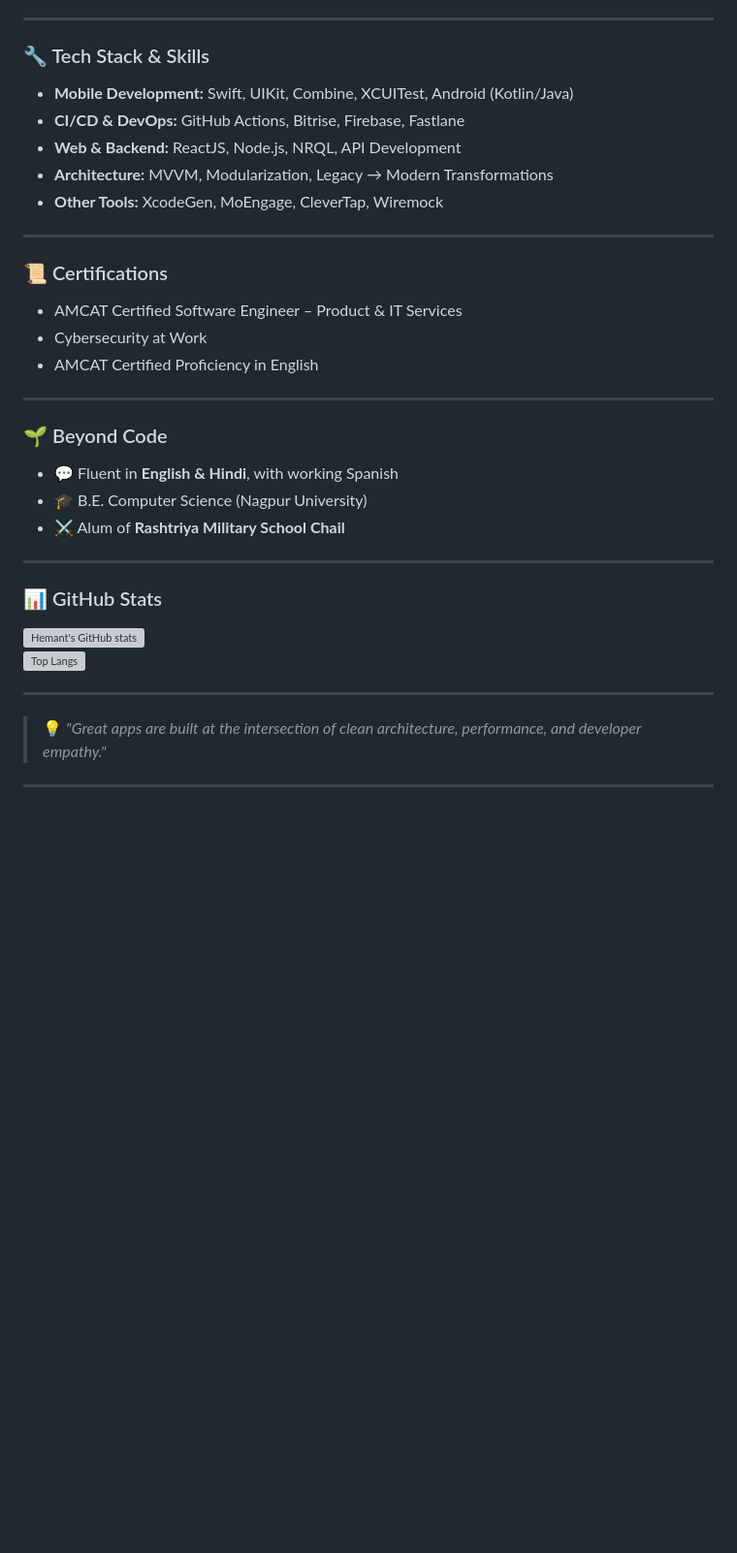
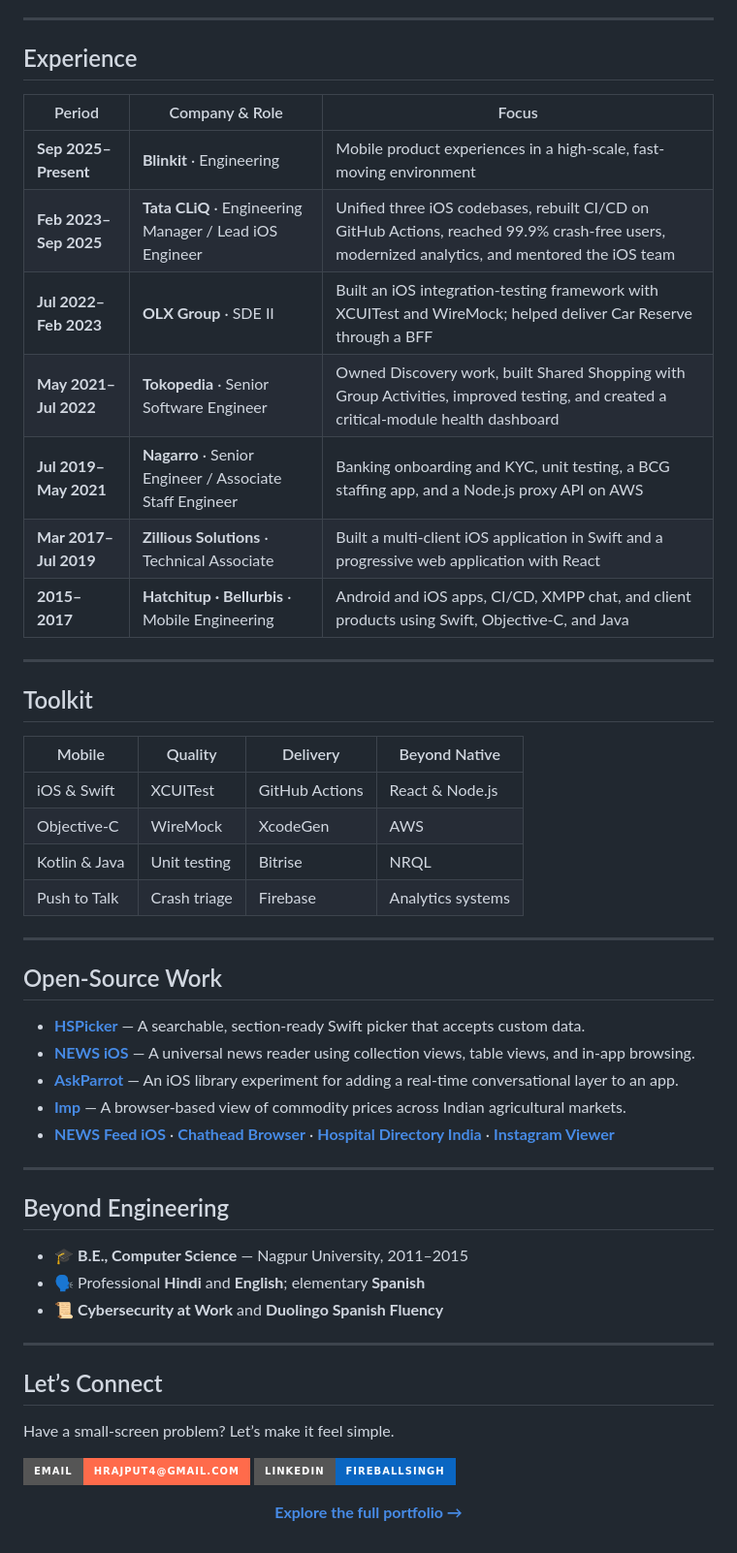
Before and after one commit to hemant3370/hemant3370, a Markdown page: README.md, the part around one of its changes. Shown at 97% size. Rendered like a GitHub page; badges without logos; blank space fills up the shorter version; grey boxes are pictures that could not be loaded.

```diff
--- a/README.md
+++ b/README.md
@@ -42,35 +84,58 @@ From **merging codebases** of multiple iOS apps, **building CI/CD pipelines**, a
 
 ---
 
-### 🔧 Tech Stack & Skills
-- **Mobile Development:** Swift, UIKit, Combine, XCUITest, Android (Kotlin/Java)
-- **CI/CD & DevOps:** GitHub Actions, Bitrise, Firebase, Fastlane
-- **Web & Backend:** ReactJS, Node.js, NRQL, API Development
-- **Architecture:** MVVM, Modularization, Legacy → Modern Transformations
-- **Other Tools:** XcodeGen, MoEngage, CleverTap, Wiremock
+## Experience
+
+| Period | Company & Role | Focus |
+|---|---|---|
+| **Sep 2025–Present** | **Blinkit** · Engineering | Mobile product experiences in a high-scale, fast-moving environment |
+| **Feb 2023–Sep 2025** | **Tata CLiQ** · Engineering Manager / Lead iOS Engineer | Unified three iOS codebases, rebuilt CI/CD on GitHub Actions, reached 99.9% crash-free users, modernized analytics, and mentored the iOS team |
+| **Jul 2022–Feb 2023** | **OLX Group** · SDE II | Built an iOS integration-testing framework with XCUITest and WireMock; helped deliver Car Reserve through a BFF |
+| **May 2021–Jul 2022** | **Tokopedia** · Senior Software Engineer | Owned Discovery work, built Shared Shopping with Group Activities, improved testing, and created a critical-module health dashboard |
+| **Jul 2019–May 2021** | **Nagarro** · Senior Engineer / Associate Staff Engineer | Banking onboarding and KYC, unit testing, a BCG staffing app, and a Node.js proxy API on AWS |
+| **Mar 2017–Jul 2019** | **Zillious Solutions** · Technical Associate | Built a multi-client iOS application in Swift and a progressive web application with React |
+| **2015–2017** | **Hatchitup · Bellurbis** · Mobile Engineering | Android and iOS apps, CI/CD, XMPP chat, and client products using Swift, Objective-C, and Java |
 
 ---
 
-### 📜 Certifications
-- AMCAT Certified Software Engineer – Product & IT Services
-- Cybersecurity at Work
-- AMCAT Certified Proficiency in English
+## Toolkit
+
+| Mobile | Quality | Delivery | Beyond Native |
+|---|---|---|---|
+| iOS & Swift | XCUITest | GitHub Actions | React & Node.js |
+| Objective-C | WireMock | XcodeGen | AWS |
+| Kotlin & Java | Unit testing | Bitrise | NRQL |
+| Push to Talk | Crash triage | Firebase | Analytics systems |
 
 ---
 
-### 🌱 Beyond Code
-- 💬 Fluent in **English & Hindi**, with working Spanish
-- 🎓 B.E. Computer Science (Nagpur University)
-- ⚔️ Alum of **Rashtriya Military School Chail**
+## Open-Source Work
+
+- [**HSPicker**](https://github.com/hemant3370/HSPicker) — A searchable, section-ready Swift picker that accepts custom data.
+- [**NEWS iOS**](https://github.com/hemant3370/NEWS-iOS) — A universal news reader using collection views, table views, and in-app browsing.
+- [**AskParrot**](https://github.com/hatchitup/parrotiOSLibrary) — An iOS library experiment for adding a real-time conversational layer to an app.
+- [**Imp**](https://github.com/hemant3370/Imp) — A browser-based view of commodity prices across Indian agricultural markets.
+- [**NEWS Feed iOS**](https://github.com/hemant3370/NEWS-Feed-iOS) · [**Chathead Browser**](https://github.com/hemant3370/chathead_browser) · [**Hospital Directory India**](https://github.com/hemant3370/Hospital-Directory-India) · [**Instagram Viewer**](https://github.com/hemant3370/InstagramViewer)
 
 ---
 
-### 📊 GitHub Stats
-![Hemant's GitHub stats](https://github-readme-stats.vercel.app/api?username=hemant3370&show_icons=true&theme=radical)
-![Top Langs](https://github-readme-stats.vercel.app/api/top-langs/?username=hemant3370&layout=compact&theme=radical)
+## Beyond Engineering
+
+- 🎓 **B.E., Computer Science** — Nagpur University, 2011–2015
+- 🗣️ Professional **Hindi** and **English**; elementary **Spanish**
+- 📜 **Cybersecurity at Work** and **Duolingo Spanish Fluency**
 
 ---
 
-> 💡 *"Great apps are built at the intersection of clean architecture, performance, and developer empathy."*
+## Let’s Connect
 
----
+Have a small-screen problem? Let’s make it feel simple.
+
+[![Email](https://img.shields.io/badge/Email-hrajput4%40gmail.com-ff6b4b?style=for-the-badge&logo=gmail&logoColor=white)](mailto:hrajput4@gmail.com)
+[![LinkedIn](https://img.shields.io/badge/LinkedIn-fireballsingh-0A66C2?style=for-the-badge&logo=linkedin&logoColor=white)](https://www.linkedin.com/in/fireballsingh/)
+
+<div align="center">
+
+**[Explore the full portfolio →](https://hemant3370.github.io/)**
+
+</div>
```
Also changed, not shown: other parts of README.md (+71 -29 lines).
